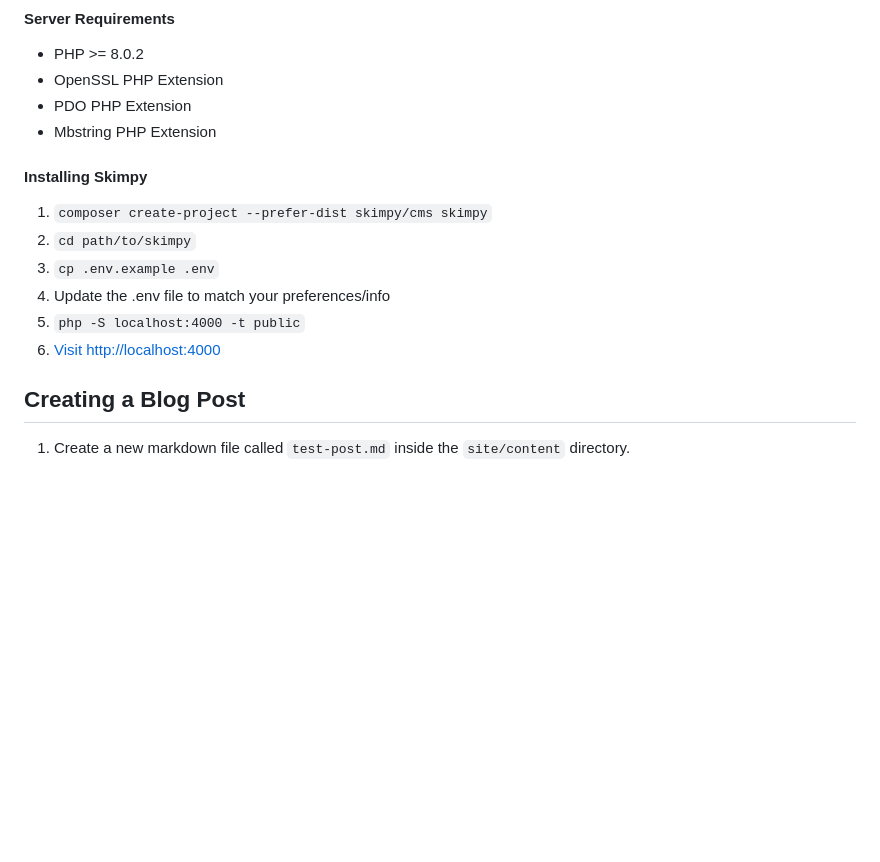
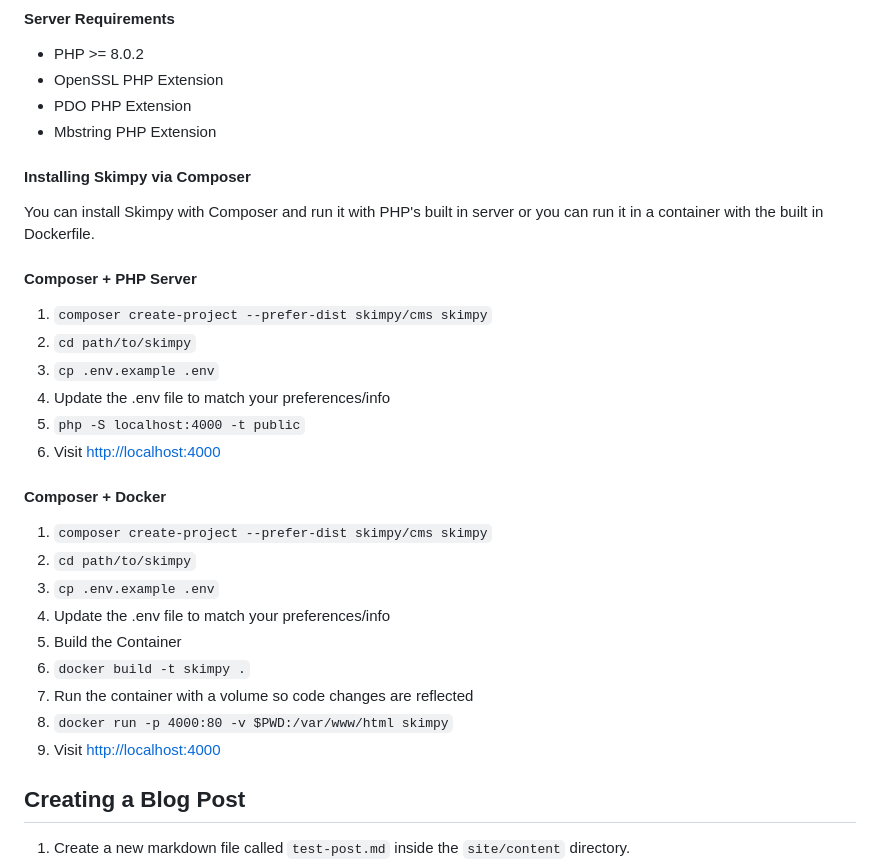
Before and after one commit to skimpy/cms, a Markdown page: readme.md, the part around the change. GitHub-like rendering; blank space fills up the shorter version.

Commit message:
put docker back in readme

```diff
--- a/readme.md
+++ b/readme.md
@@ -45,14 +45,33 @@ Skimpy is a file based CMS that is written with and runs on PHP (Lumen). It is N
     <li>Mbstring PHP Extension</li>
 </ul>
 
-<h4>Installing Skimpy</h4>
+<h4>Installing Skimpy via Composer</h4>
+
+<p>
+    You can install Skimpy with Composer and run it with PHP's built in server or you can run it in a container with the built in Dockerfile.
+</p>
+
+<h4>Composer + PHP Server</h4>
 <ol style="margin-bottom: 0px;">
     <li><code>composer create-project --prefer-dist skimpy/cms skimpy</code></li>
     <li><code>cd path/to/skimpy</code></li>
     <li><code>cp .env.example .env</code></li>
     <li>Update the .env file to match your preferences/info</li>
     <li><code>php -S localhost:4000 -t public</code></li>
-    <li><a href="http://localhost:4000">Visit http://localhost:4000</a></li>
+    <li>Visit <a href="http://localhost:4000">http://localhost:4000</a></li>
+</ol>
+
+<h4>Composer + Docker</h4>
+<ol style="margin-bottom: 0px;">
+    <li><code>composer create-project --prefer-dist skimpy/cms skimpy</code></li>
+    <li><code>cd path/to/skimpy</code></li>
+    <li><code>cp .env.example .env</code></li>
+    <li>Update the .env file to match your preferences/info</li>
+    <li>Build the Container</li>
+    <li><code>docker build -t skimpy .</code></li>
+    <li>Run the container with a volume so code changes are reflected</li>
+    <li><code>docker run -p 4000:80 -v $PWD:/var/www/html skimpy</code></li>
+    <li>Visit <a href="http://localhost:4000">http://localhost:4000</a></li>
 </ol>
 
 <h2>Creating a Blog Post</h2>
```
